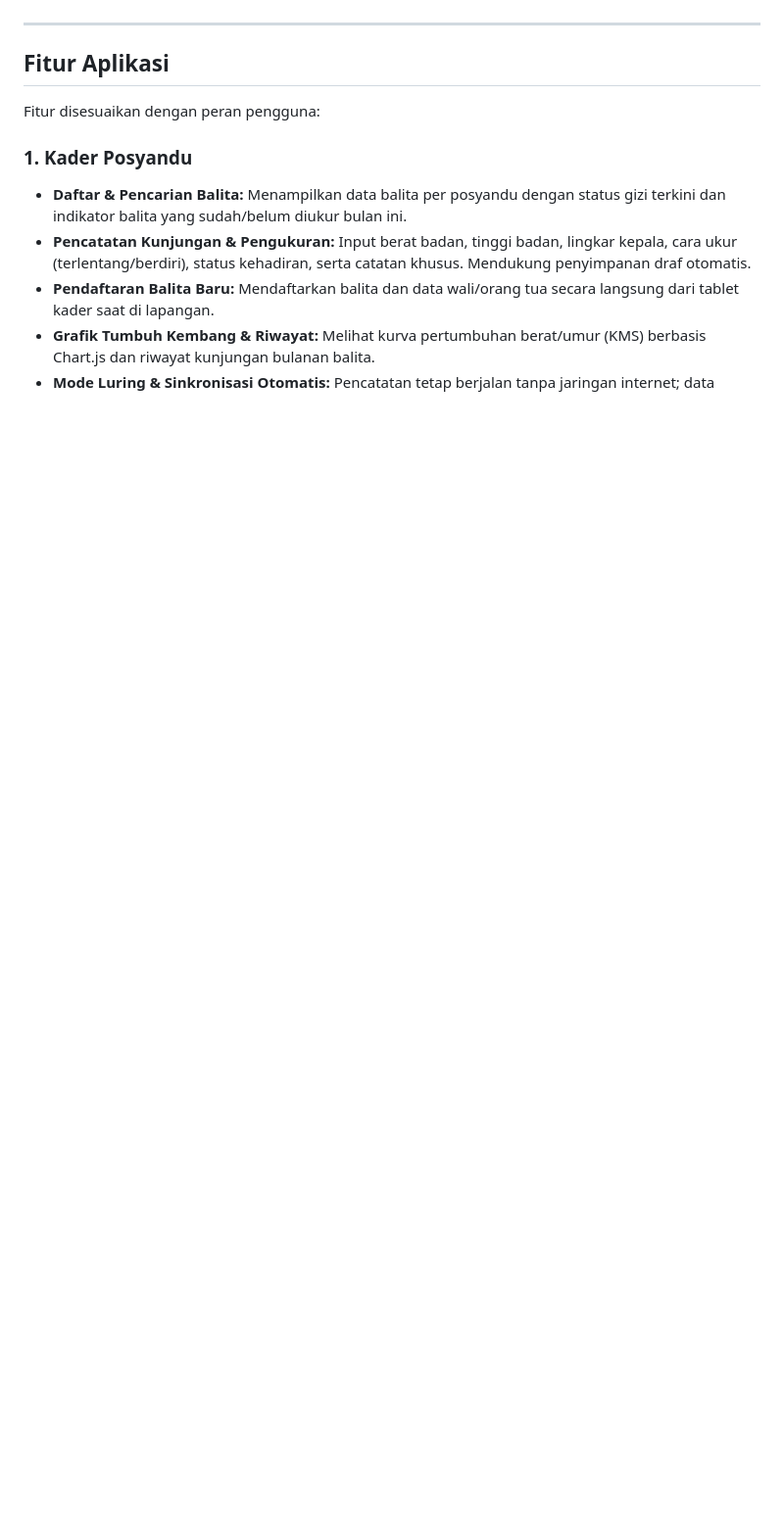
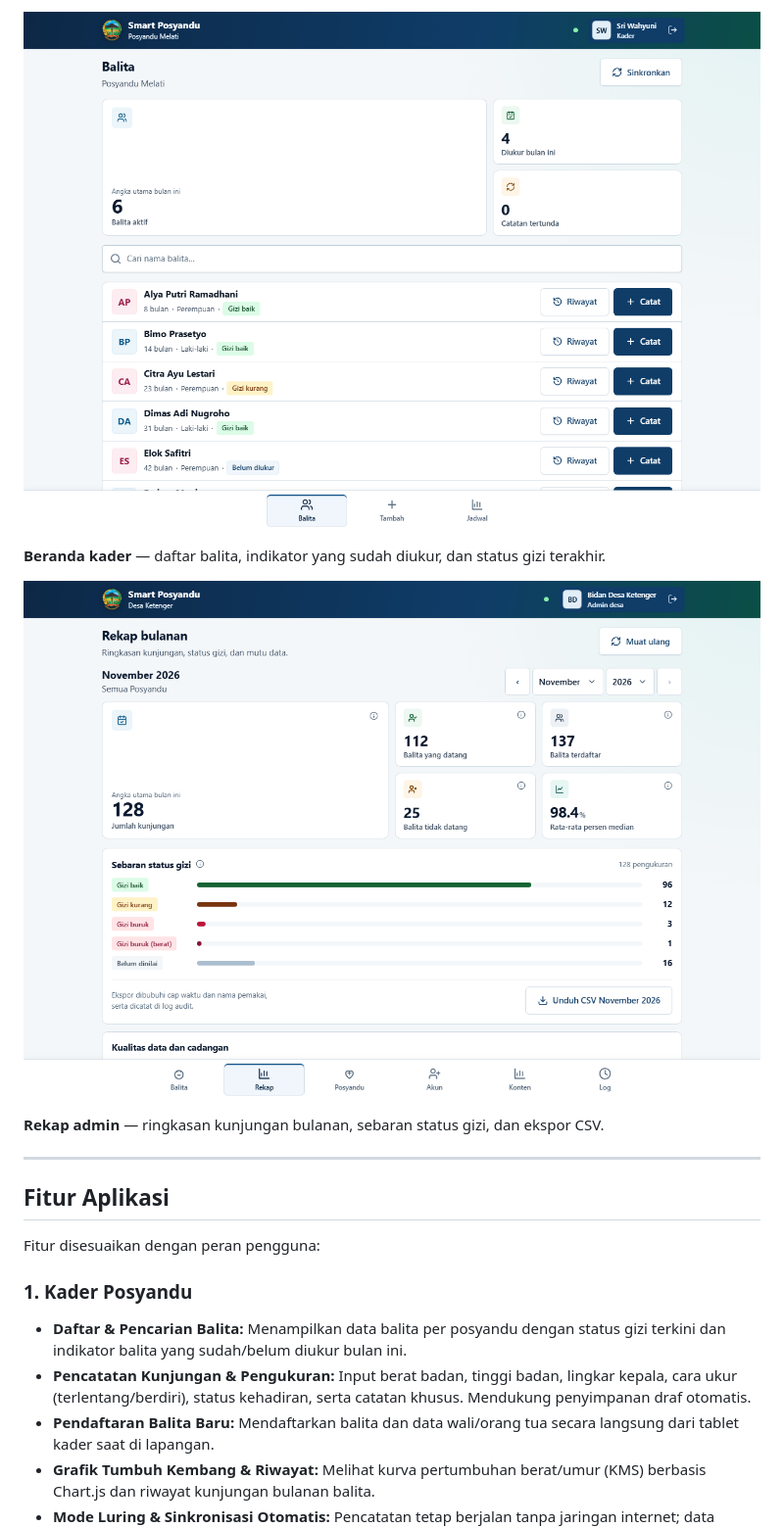
Before and after one commit to Addharuqutni/smart-posyandu, a Markdown page: README.md, the part around one of its changes. Shown at 98% size. Rendered like a GitHub page; pictures changed too: docs/screenshot/beranda-kader.png (added), docs/screenshot/rekap-admin.png (added); blank space fills up the shorter version.

Commit message:
Dokumentasi: tambah tangkapan layar di README

```diff
--- a/README.md
+++ b/README.md
@@ -4,3 +19,10 @@ Aplikasi web PWA (*Progressive Web App*) untuk pencatatan posyandu dan pemantaua
+![Daftar balita kader dengan ringkasan dan status gizi](docs/screenshot/beranda-kader.png)
+
+**Beranda kader** — daftar balita, indikator yang sudah diukur, dan status gizi terakhir.
+
+![Rekap bulanan admin dengan sebaran status gizi](docs/screenshot/rekap-admin.png)
+
+**Rekap admin** — ringkasan kunjungan bulanan, sebaran status gizi, dan ekspor CSV.
 
 ---
 
```
Also changed, not shown: other parts of README.md (+15 -0 lines), docs/screenshot/kanal-publik.png (added), docs/screenshot/masuk.png (added).
